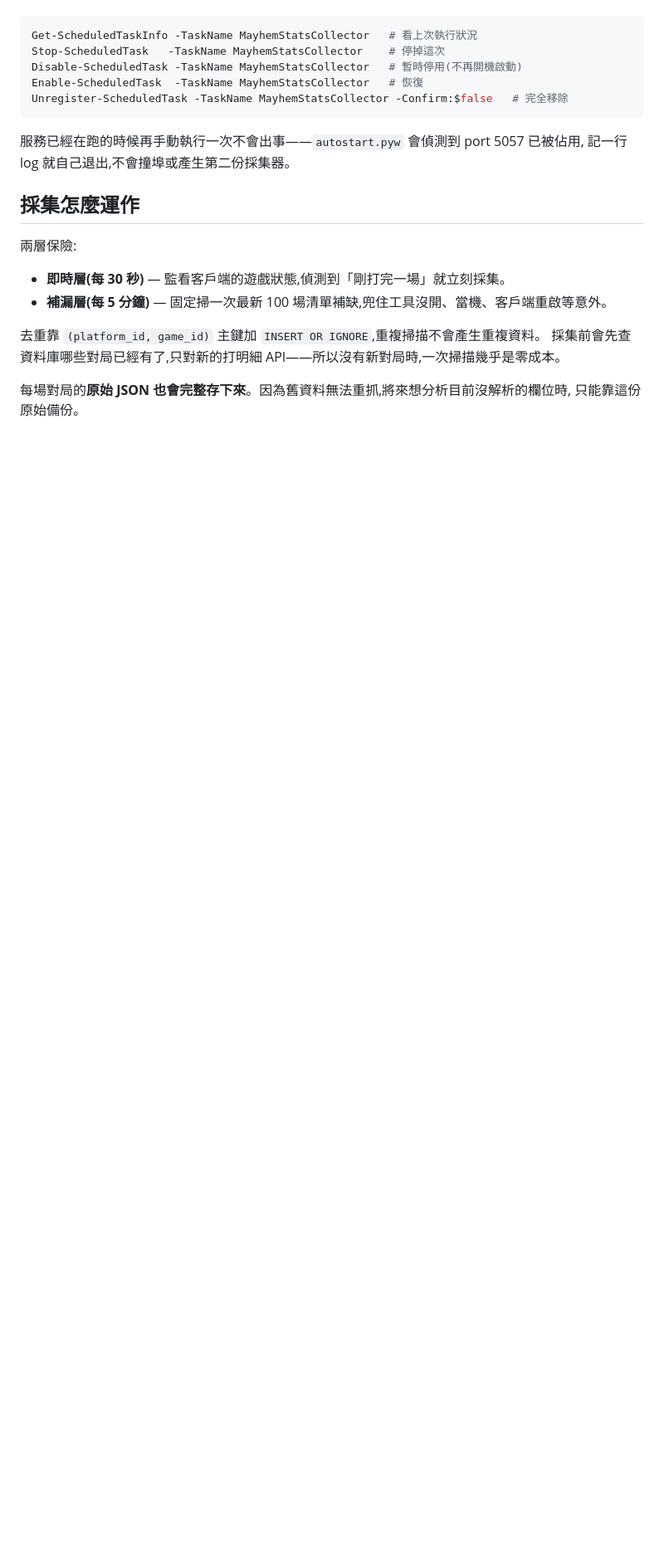
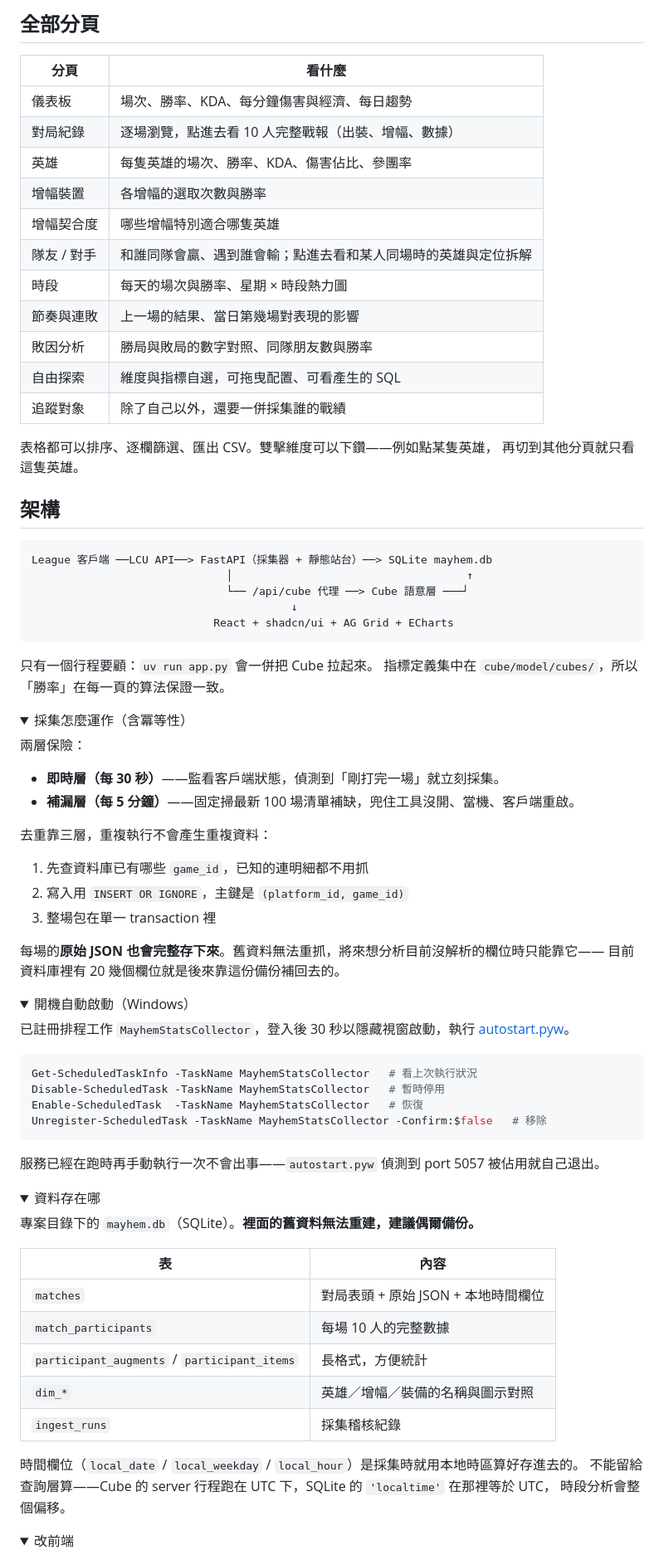
Before and after one commit to s35241607/mayhem-stats, a Markdown page: README.md, the part around one of its changes. Shown at 83% size. Drawn GitHub-style; folded sections open; blank space fills up the shorter version.

````diff
--- a/README.md
+++ b/README.md
@@ -62,25 +62,86 @@ uv run app.py
+## 全部分頁
+
+| 分頁 | 看什麼 |
+|---|---|
+| 儀表板 | 場次、勝率、KDA、每分鐘傷害與經濟、每日趨勢 |
+| 對局紀錄 | 逐場瀏覽，點進去看 10 人完整戰報（出裝、增幅、數據） |
+| 英雄 | 每隻英雄的場次、勝率、KDA、傷害佔比、參團率 |
+| 增幅裝置 | 各增幅的選取次數與勝率 |
+| 增幅契合度 | 哪些增幅特別適合哪隻英雄 |
+| 隊友 / 對手 | 和誰同隊會贏、遇到誰會輸；點進去看和某人同場時的英雄與定位拆解 |
+| 時段 | 每天的場次與勝率、星期 × 時段熱力圖 |
+| 節奏與連敗 | 上一場的結果、當日第幾場對表現的影響 |
+| 敗因分析 | 勝局與敗局的數字對照、同隊朋友數與勝率 |
+| 自由探索 | 維度與指標自選，可拖曳配置、可看產生的 SQL |
+| 追蹤對象 | 除了自己以外，還要一併採集誰的戰績 |
+
+表格都可以排序、逐欄篩選、匯出 CSV。雙擊維度可以下鑽——例如點某隻英雄，
+再切到其他分頁就只看這隻英雄。
+
+## 架構
+
+```
+League 客戶端 ──LCU API──> FastAPI（採集器 + 靜態站台）──> SQLite mayhem.db
+                              │                                    ↑
+                              └── /api/cube 代理 ──> Cube 語意層 ───┘
+                                        ↓
+                            React + shadcn/ui + AG Grid + ECharts
+```
+
+只有一個行程要顧：`uv run app.py` 會一併把 Cube 拉起來。
+指標定義集中在 `cube/model/cubes/`，所以「勝率」在每一頁的算法保證一致。
+
+<details>
+<summary>採集怎麼運作（含冪等性）</summary>
+
+兩層保險：
+
+- **即時層（每 30 秒）**——監看客戶端狀態，偵測到「剛打完一場」就立刻採集。
+- **補漏層（每 5 分鐘）**——固定掃最新 100 場清單補缺，兜住工具沒開、當機、客戶端重啟。
+
+去重靠三層，重複執行不會產生重複資料：
+
+1. 先查資料庫已有哪些 `game_id`，已知的連明細都不用抓
+2. 寫入用 `INSERT OR IGNORE`，主鍵是 `(platform_id, game_id)`
+3. 整場包在單一 transaction 裡
+
+每場的**原始 JSON 也會完整存下來**。舊資料無法重抓，將來想分析目前沒解析的欄位時只能靠它——
+目前資料庫裡有 20 幾個欄位就是後來靠這份備份補回去的。
+</details>
+
+<details>
+<summary>開機自動啟動（Windows）</summary>
+
+已註冊排程工作 `MayhemStatsCollector`，登入後 30 秒以隱藏視窗啟動，執行 [autostart.pyw](autostart.pyw)。
 
 ```powershell
 Get-ScheduledTaskInfo -TaskName MayhemStatsCollector   # 看上次執行狀況
-Stop-ScheduledTask   -TaskName MayhemStatsCollector    # 停掉這次
-Disable-ScheduledTask -TaskName MayhemStatsCollector   # 暫時停用(不再開機啟動)
+Disable-ScheduledTask -TaskName MayhemStatsCollector   # 暫時停用
 Enable-ScheduledTask  -TaskName MayhemStatsCollector   # 恢復
-Unregister-ScheduledTask -TaskName MayhemStatsCollector -Confirm:$false   # 完全移除
+Unregister-ScheduledTask -TaskName MayhemStatsCollector -Confirm:$false   # 移除
 ```
 
-服務已經在跑的時候再手動執行一次不會出事——`autostart.pyw` 會偵測到 port 5057 已被佔用,
-記一行 log 就自己退出,不會撞埠或產生第二份採集器。
+服務已經在跑時再手動執行一次不會出事——`autostart.pyw` 偵測到 port 5057 被佔用就自己退出。
+</details>
 
-## 採集怎麼運作
+<details>
+<summary>資料存在哪</summary>
 
-兩層保險:
+專案目錄下的 `mayhem.db`（SQLite）。**裡面的舊資料無法重建，建議偶爾備份。**
 
-- **即時層(每 30 秒)** — 監看客戶端的遊戲狀態,偵測到「剛打完一場」就立刻採集。
-- **補漏層(每 5 分鐘)** — 固定掃一次最新 100 場清單補缺,兜住工具沒開、當機、客戶端重啟等意外。
+| 表 | 內容 |
+|---|---|
+| `matches` | 對局表頭 + 原始 JSON + 本地時間欄位 |
+| `match_participants` | 每場 10 人的完整數據 |
+| `participant_augments` / `participant_items` | 長格式，方便統計 |
+| `dim_*` | 英雄／增幅／裝備的名稱與圖示對照 |
+| `ingest_runs` | 採集稽核紀錄 |
 
-去重靠 `(platform_id, game_id)` 主鍵加 `INSERT OR IGNORE`,重複掃描不會產生重複資料。
-採集前會先查資料庫哪些對局已經有了,只對新的打明細 API——所以沒有新對局時,一次掃描幾乎是零成本。
+時間欄位（`local_date` / `local_weekday` / `local_hour`）是採集時就用本地時區算好存進去的。
+不能留給查詢層算——Cube 的 server 行程跑在 UTC 下，SQLite 的 `'localtime'` 在那裡等於 UTC，
+時段分析會整個偏移。
+</details>
 
-每場對局的**原始 JSON 也會完整存下來**。因為舊資料無法重抓,將來想分析目前沒解析的欄位時,
-只能靠這份原始備份。
+<details>
+<summary>改前端</summary>
 
````
Also changed, not shown: other parts of README.md (+58 -92 lines), docs/screenshots/augments.png (added), docs/screenshots/dashboard.png (added), docs/screenshots/explore.png (added), docs/screenshots/losses.png (added), docs/screenshots/time.png (added), 2 other files.
